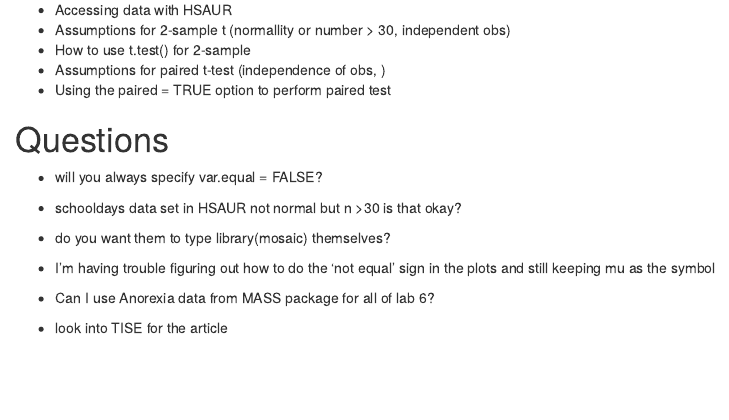
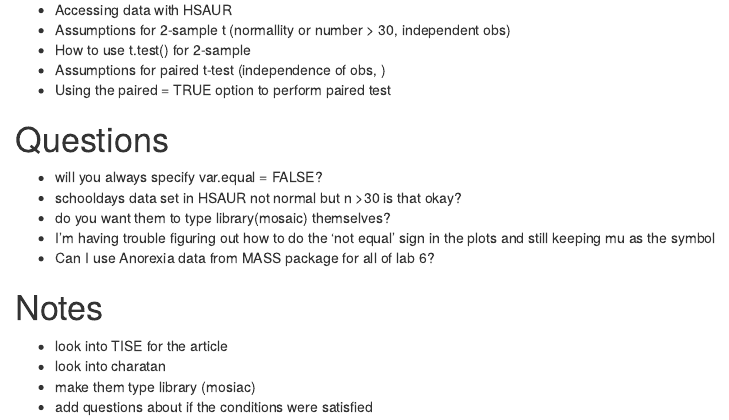
Before and after one commit to shannonpileggi/SR--Mcdonnel--Rtutorials, an R Markdown document (Lab 6 Notes.Rmd): the page in a window 1100 px wide, from 610 px down. Rendered offline with R 4.5, knitr and Pandoc, with nearby package versions.

Commit message:
Update Lab 6 Notes.Rmd

```diff
--- a/Lab 6 Notes.Rmd
+++ b/Lab 6 Notes.Rmd
@@ -39,4 +39,8 @@ output: html_document
 - Can I use Anorexia data from MASS package for all of lab 6?
 
 
+# Notes
 - look into TISE for the article
+- look into charatan
+- make them type library (mosiac)
+- add questions about if the conditions were satisfied
```
